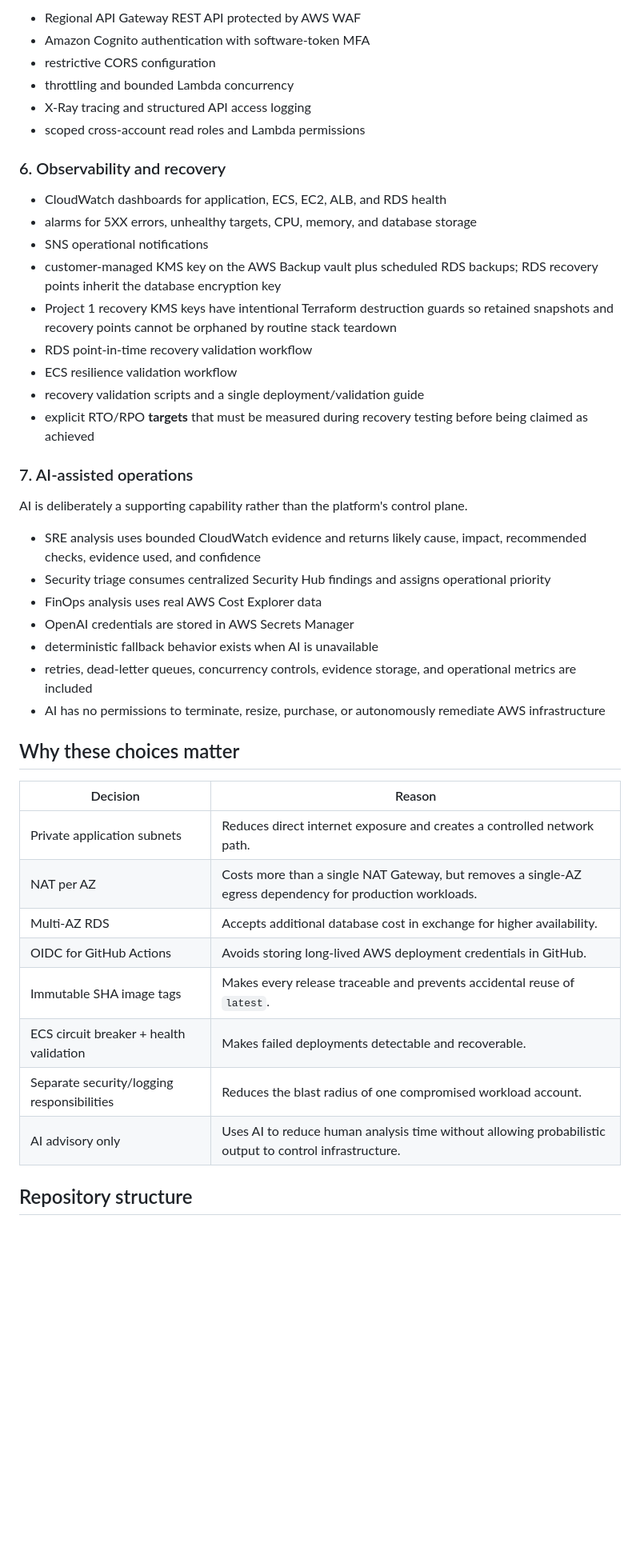
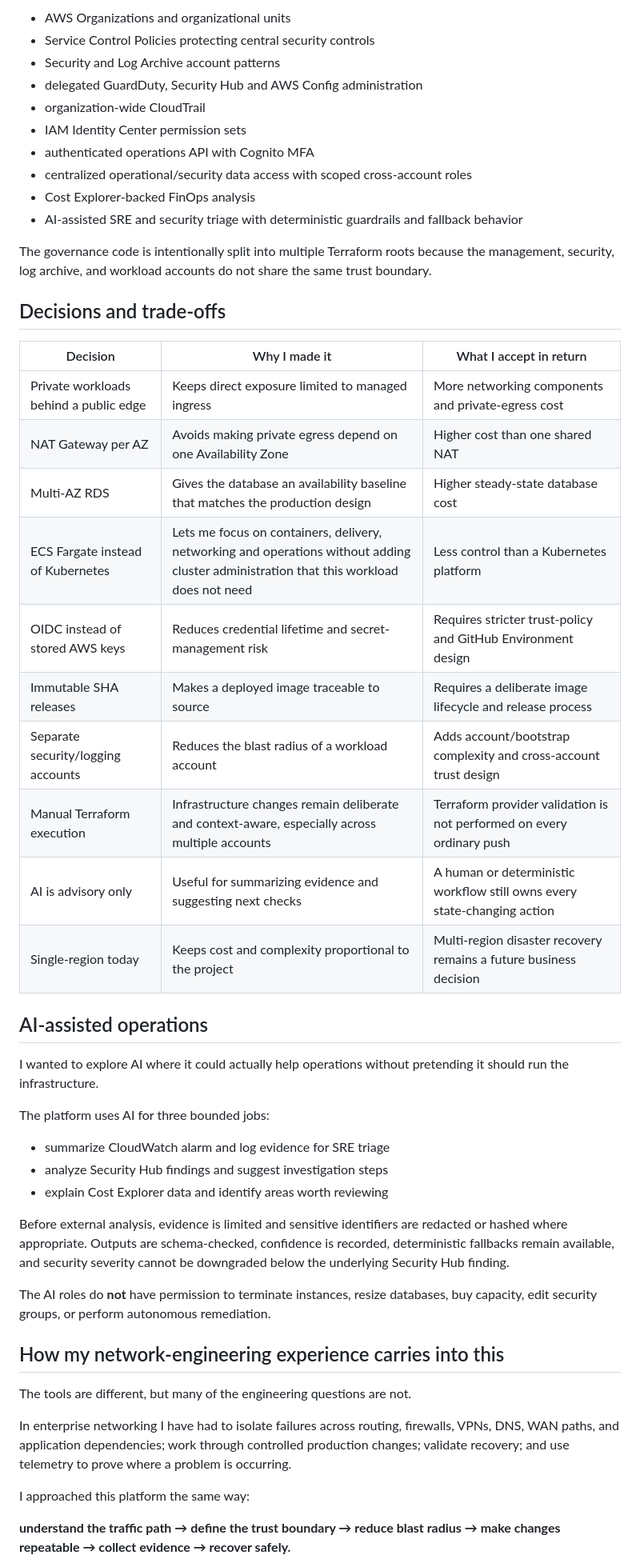
Before and after one commit to JNHolman/RSVP-Cloud-Platform, a Markdown page: README.md, the part around one of its changes. Shown at 80% size. Rendered like a GitHub page; blank space fills up the shorter version.

```diff
--- a/README.md
+++ b/README.md
@@ -95,46 +123,53 @@ Traffic enters through a protected HTTPS endpoint. Application workloads remain
 
-- Regional API Gateway REST API protected by AWS WAF
-- Amazon Cognito authentication with software-token MFA
-- restrictive CORS configuration
-- throttling and bounded Lambda concurrency
-- X-Ray tracing and structured API access logging
-- scoped cross-account read roles and Lambda permissions
+- AWS Organizations and organizational units
+- Service Control Policies protecting central security controls
+- Security and Log Archive account patterns
+- delegated GuardDuty, Security Hub and AWS Config administration
+- organization-wide CloudTrail
+- IAM Identity Center permission sets
+- authenticated operations API with Cognito MFA
+- centralized operational/security data access with scoped cross-account roles
+- Cost Explorer-backed FinOps analysis
+- AI-assisted SRE and security triage with deterministic guardrails and fallback behavior
 
-### 6. Observability and recovery
+The governance code is intentionally split into multiple Terraform roots because the management, security, log archive, and workload accounts do not share the same trust boundary.
 
-- CloudWatch dashboards for application, ECS, EC2, ALB, and RDS health
-- alarms for 5XX errors, unhealthy targets, CPU, memory, and database storage
-- SNS operational notifications
-- customer-managed KMS key on the AWS Backup vault plus scheduled RDS backups; RDS recovery points inherit the database encryption key
-- Project 1 recovery KMS keys have intentional Terraform destruction guards so retained snapshots and recovery points cannot be orphaned by routine stack teardown
-- RDS point-in-time recovery validation workflow
-- ECS resilience validation workflow
-- recovery validation scripts and a single deployment/validation guide
-- explicit RTO/RPO **targets** that must be measured during recovery testing before being claimed as achieved
+## Decisions and trade-offs
 
-### 7. AI-assisted operations
+| Decision | Why I made it | What I accept in return |
+|---|---|---|
+| Private workloads behind a public edge | Keeps direct exposure limited to managed ingress | More networking components and private-egress cost |
+| NAT Gateway per AZ | Avoids making private egress depend on one Availability Zone | Higher cost than one shared NAT |
+| Multi-AZ RDS | Gives the database an availability baseline that matches the production design | Higher steady-state database cost |
+| ECS Fargate instead of Kubernetes | Lets me focus on containers, delivery, networking and operations without adding cluster administration that this workload does not need | Less control than a Kubernetes platform |
+| OIDC instead of stored AWS keys | Reduces credential lifetime and secret-management risk | Requires stricter trust-policy and GitHub Environment design |
+| Immutable SHA releases | Makes a deployed image traceable to source | Requires a deliberate image lifecycle and release process |
+| Separate security/logging accounts | Reduces the blast radius of a workload account | Adds account/bootstrap complexity and cross-account trust design |
+| Manual Terraform execution | Infrastructure changes remain deliberate and context-aware, especially across multiple accounts | Terraform provider validation is not performed on every ordinary push |
+| AI is advisory only | Useful for summarizing evidence and suggesting next checks | A human or deterministic workflow still owns every state-changing action |
+| Single-region today | Keeps cost and complexity proportional to the project | Multi-region disaster recovery remains a future business decision |
 
-AI is deliberately a supporting capability rather than the platform's control plane.
+## AI-assisted operations
 
-- SRE analysis uses bounded CloudWatch evidence and returns likely cause, impact, recommended checks, evidence used, and confidence
-- Security triage consumes centralized Security Hub findings and assigns operational priority
-- FinOps analysis uses real AWS Cost Explorer data
-- OpenAI credentials are stored in AWS Secrets Manager
-- deterministic fallback behavior exists when AI is unavailable
-- retries, dead-letter queues, concurrency controls, evidence storage, and operational metrics are included
-- AI has no permissions to terminate, resize, purchase, or autonomously remediate AWS infrastructure
+I wanted to explore AI where it could actually help operations without pretending it should run the infrastructure.
 
-## Why these choices matter
+The platform uses AI for three bounded jobs:
 
-| Decision | Reason |
-|---|---|
-| Private application subnets | Reduces direct internet exposure and creates a controlled network path. |
-| NAT per AZ | Costs more than a single NAT Gateway, but removes a single-AZ egress dependency for production workloads. |
-| Multi-AZ RDS | Accepts additional database cost in exchange for higher availability. |
-| OIDC for GitHub Actions | Avoids storing long-lived AWS deployment credentials in GitHub. |
-| Immutable SHA image tags | Makes every release traceable and prevents accidental reuse of `latest`. |
-| ECS circuit breaker + health validation | Makes failed deployments detectable and recoverable. |
-| Separate security/logging responsibilities | Reduces the blast radius of one compromised workload account. |
-| AI advisory only | Uses AI to reduce human analysis time without allowing probabilistic output to control infrastructure. |
+- summarize CloudWatch alarm and log evidence for SRE triage
+- analyze Security Hub findings and suggest investigation steps
+- explain Cost Explorer data and identify areas worth reviewing
 
-## Repository structure
+Before external analysis, evidence is limited and sensitive identifiers are redacted or hashed where appropriate. Outputs are schema-checked, confidence is recorded, deterministic fallbacks remain available, and security severity cannot be downgraded below the underlying Security Hub finding.
+
+The AI roles do **not** have permission to terminate instances, resize databases, buy capacity, edit security groups, or perform autonomous remediation.
+
+## How my network-engineering experience carries into this
+
+The tools are different, but many of the engineering questions are not.
+
+In enterprise networking I have had to isolate failures across routing, firewalls, VPNs, DNS, WAN paths, and application dependencies; work through controlled production changes; validate recovery; and use telemetry to prove where a problem is occurring.
+
+I approached this platform the same way:
+
+**understand the traffic path → define the trust boundary → reduce blast radius → make changes repeatable → collect evidence → recover safely.**
+
```
Also changed, not shown: other parts of README.md (+115 -119 lines).
